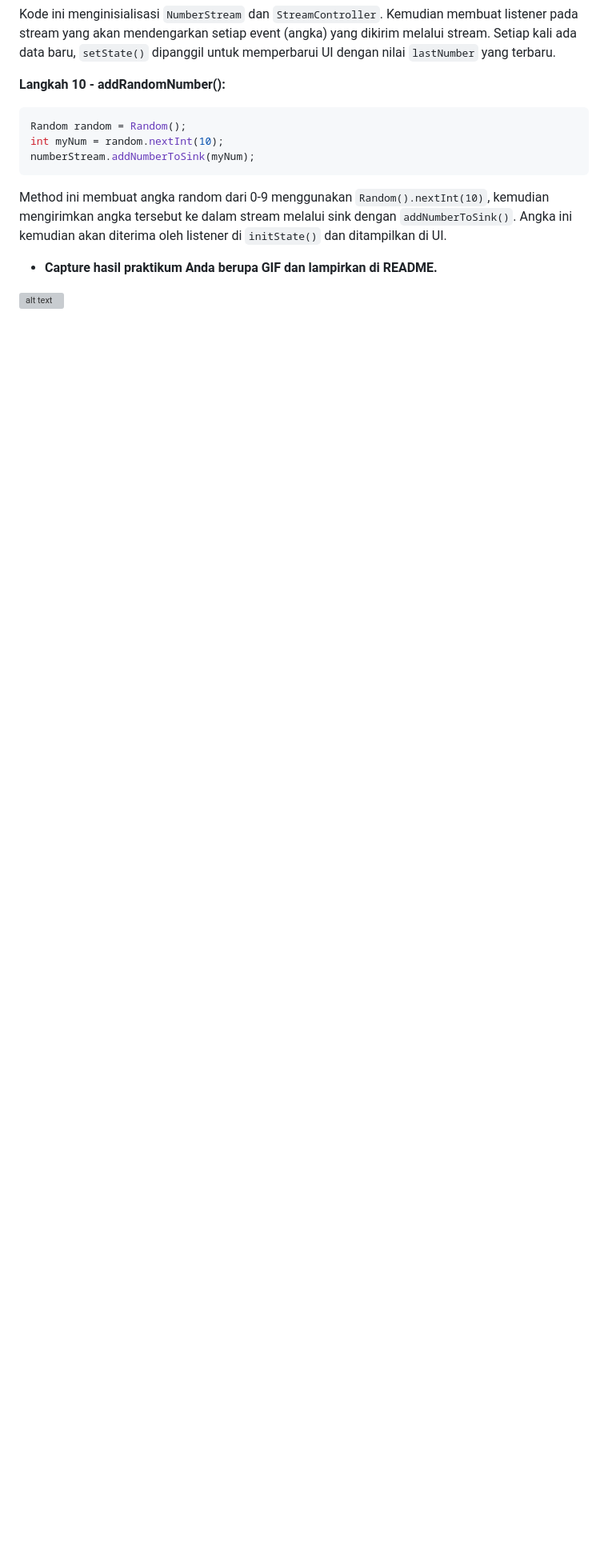
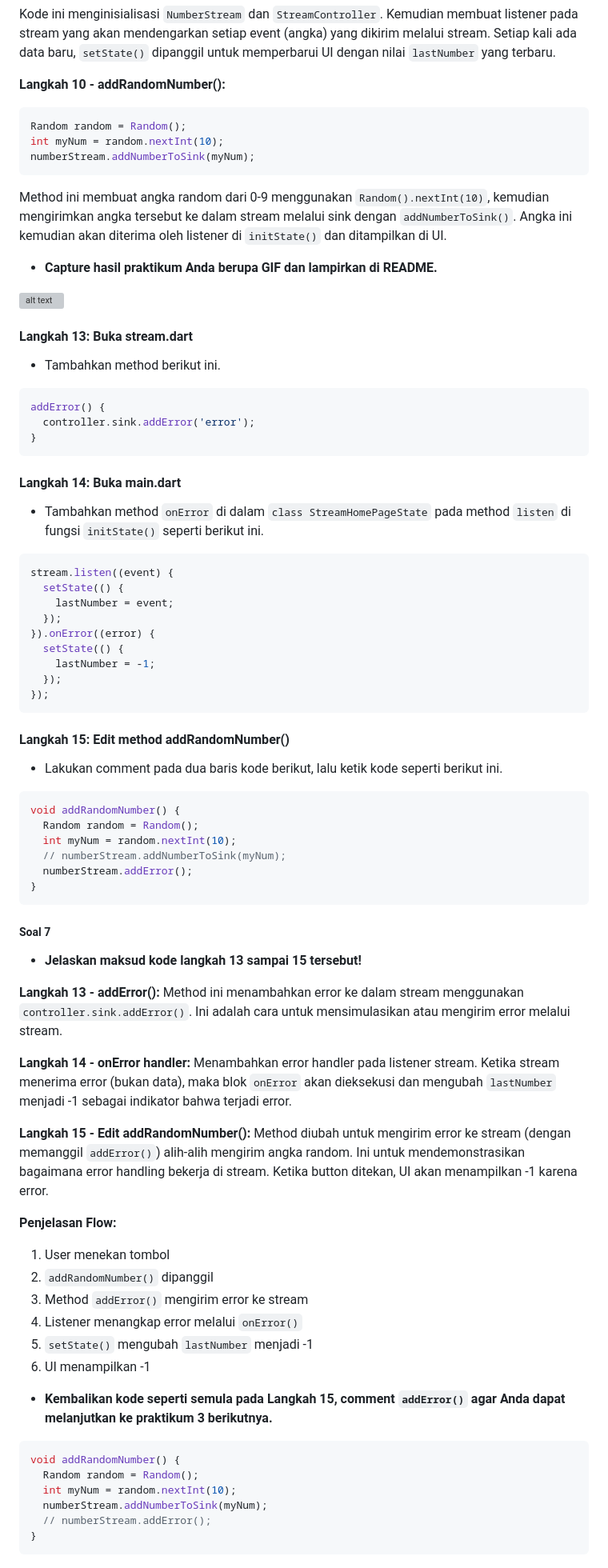
Before and after one commit to aorysan/mobile_07, a Markdown page: week12/stream_Aryok/README.md, the part around one of its changes. Shown at 80% size. GitHub-like rendering; blank space fills up the shorter version; grey boxes are pictures that could not be loaded.

Commit message:
w12: jawaban soal 7

````diff
--- a/week12/stream_Aryok/README.md
+++ b/week12/stream_Aryok/README.md
@@ -377,3 +375,70 @@ Method ini membuat angka random dari 0-9 menggunakan `Random().nextInt(10)`, kem
 - **Capture hasil praktikum Anda berupa GIF dan lampirkan di README.**
 
 ![alt text](gif1.gif)
+
+#### Langkah 13: Buka stream.dart
+- Tambahkan method berikut ini.
+
+```dart
+addError() {
+  controller.sink.addError('error');
+}
+```
+
+#### Langkah 14: Buka main.dart
+- Tambahkan method `onError` di dalam `class StreamHomePageState` pada method `listen` di fungsi `initState()` seperti berikut ini.
+
+```dart
+stream.listen((event) {
+  setState(() {
+    lastNumber = event;
+  });
+}).onError((error) {
+  setState(() {
+    lastNumber = -1;
+  });
+});
+```
+
+#### Langkah 15: Edit method addRandomNumber()
+- Lakukan comment pada dua baris kode berikut, lalu ketik kode seperti berikut ini.
+
+```dart
+void addRandomNumber() {
+  Random random = Random();
+  int myNum = random.nextInt(10);
+  // numberStream.addNumberToSink(myNum);
+  numberStream.addError();
+}
+```
+
+##### Soal 7
+- **Jelaskan maksud kode langkah 13 sampai 15 tersebut!**
+
+**Langkah 13 - addError():**
+Method ini menambahkan error ke dalam stream menggunakan `controller.sink.addError()`. Ini adalah cara untuk mensimulasikan atau mengirim error melalui stream.
+
+**Langkah 14 - onError handler:**
+Menambahkan error handler pada listener stream. Ketika stream menerima error (bukan data), maka blok `onError` akan dieksekusi dan mengubah `lastNumber` menjadi -1 sebagai indikator bahwa terjadi error.
+
+**Langkah 15 - Edit addRandomNumber():**
+Method diubah untuk mengirim error ke stream (dengan memanggil `addError()`) alih-alih mengirim angka random. Ini untuk mendemonstrasikan bagaimana error handling bekerja di stream. Ketika button ditekan, UI akan menampilkan -1 karena error.
+
+**Penjelasan Flow:**
+1. User menekan tombol
+2. `addRandomNumber()` dipanggil
+3. Method `addError()` mengirim error ke stream
+4. Listener menangkap error melalui `onError()`
+5. `setState()` mengubah `lastNumber` menjadi -1
+6. UI menampilkan -1
+
+- **Kembalikan kode seperti semula pada Langkah 15, comment `addError()` agar Anda dapat melanjutkan ke praktikum 3 berikutnya.**
+
+```dart
+void addRandomNumber() {
+  Random random = Random();
+  int myNum = random.nextInt(10);
+  numberStream.addNumberToSink(myNum);
+  // numberStream.addError();
+}
+```
````
Also changed, not shown: other parts of week12/stream_Aryok/README.md (+0 -2 lines).
